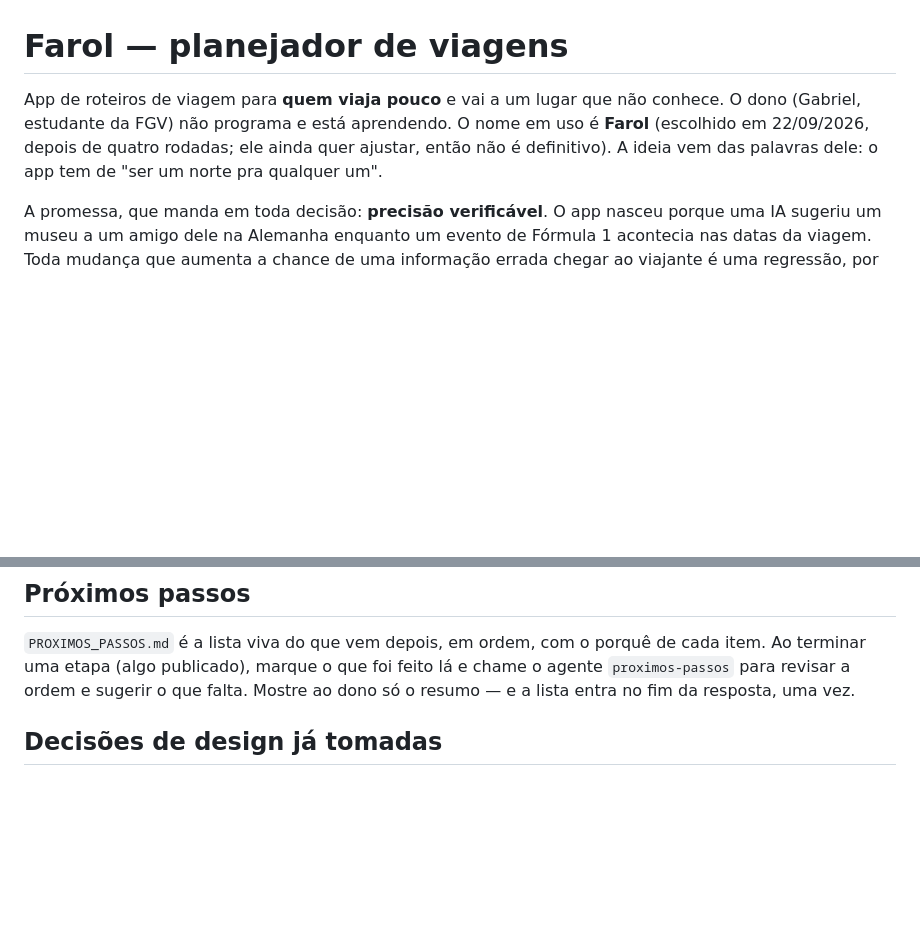
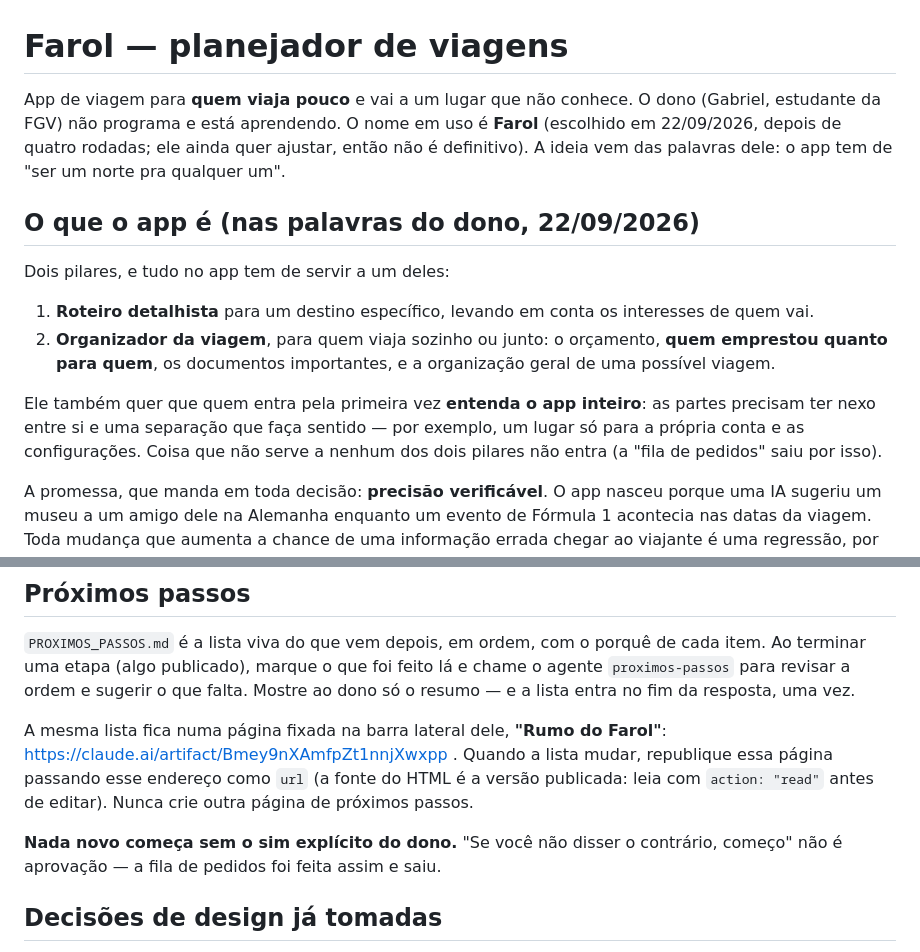
Before and after one commit to maargas/travel-planner, a Markdown page: CLAUDE.md, 2 parts joined by grey strips. GitHub-like rendering; blank space fills up the shorter version.

```diff
--- a/CLAUDE.md
+++ b/CLAUDE.md
@@ -1,10 +1,24 @@
 # Farol — planejador de viagens
 
-App de roteiros de viagem para **quem viaja pouco** e vai a um lugar que não
-conhece. O dono (Gabriel, estudante da FGV) não programa e está aprendendo.
+App de viagem para **quem viaja pouco** e vai a um lugar que não conhece. O dono (Gabriel, estudante da FGV) não programa e está aprendendo.
 O nome em uso é **Farol** (escolhido em 22/09/2026, depois de quatro rodadas;
 ele ainda quer ajustar, então não é definitivo). A ideia
 vem das palavras dele: o app tem de "ser um norte pra qualquer um".
+
+## O que o app é (nas palavras do dono, 22/09/2026)
+
+Dois pilares, e tudo no app tem de servir a um deles:
+
+1. **Roteiro detalhista** para um destino específico, levando em conta os
+   interesses de quem vai.
+2. **Organizador da viagem**, para quem viaja sozinho ou junto: o orçamento,
+   **quem emprestou quanto para quem**, os documentos importantes, e a
+   organização geral de uma possível viagem.
+
+Ele também quer que quem entra pela primeira vez **entenda o app inteiro**: as
+partes precisam ter nexo entre si e uma separação que faça sentido — por
+exemplo, um lugar só para a própria conta e as configurações. Coisa que não
+serve a nenhum dos dois pilares não entra (a "fila de pedidos" saiu por isso).
 
 A promessa, que manda em toda decisão: **precisão verificável**. O app nasceu
 porque uma IA sugeriu um museu a um amigo dele na Alemanha enquanto um evento de
@@ -68,6 +82,15 @@ de cada item. Ao terminar uma etapa (algo publicado), marque o que foi feito lá
 e chame o agente `proximos-passos` para revisar a ordem e sugerir o que falta.
 Mostre ao dono só o resumo — e a lista entra no fim da resposta, uma vez.
 
+A mesma lista fica numa página fixada na barra lateral dele, **"Rumo do
+Farol"**: https://claude.ai/artifact/Bmey9nXAmfpZt1nnjXwxpp . Quando a lista
+mudar, republique essa página passando esse endereço como `url` (a fonte do
+HTML é a versão publicada: leia com `action: "read"` antes de editar). Nunca
+crie outra página de próximos passos.
+
+**Nada novo começa sem o sim explícito do dono.** "Se você não disser o
+contrário, começo" não é aprovação — a fila de pedidos foi feita assim e saiu.
+
 ## Decisões de design já tomadas
 
 Base: pesquisa que ele aprovou — atração julgada em 50 ms; site simples e
```
Also changed, not shown: .claude/agents/proximos-passos.md (+8 -0 lines), PROXIMOS_PASSOS.md (+64 -41 lines).
